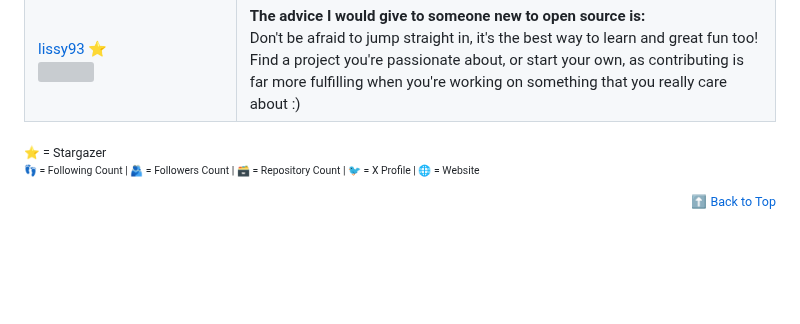
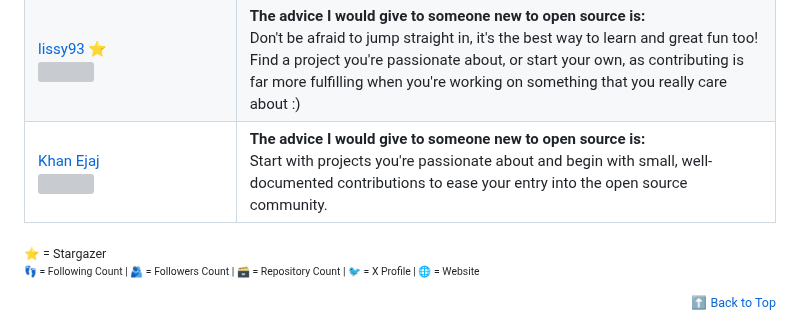
Before and after one commit to Lissy93/git-in, a Markdown page: .github/README.md, the part around the change. GitHub-like rendering; blank space fills up the shorter version; grey boxes are pictures that could not be loaded.

Commit message:
Update README.md
adding .png to my img link

```diff
--- a/.github/README.md
+++ b/.github/README.md
@@ -292,6 +292,7 @@ User | Contribution
 <a href='https://github.com/ehtishamsajjad1' title=''>ehtishamsajjad1<br /><img src='https://github.com/ehtishamsajjad1.png' width='80' /></a>    | **The tech (tools, languages, libraries, etc) I most use and love is:**<br />I use JavaScript for work and fun. I plan to contribute to open source when possible.
 <a href='https://github.com/liss-bot' title=''>liss-bot<br /><img src='https://github.com/liss-bot.png' width='80' /></a>    | **The most rewarding thing I've experienced in my open-source journey is:**<br />🤖 Being forked 1,000 times and not feeling a thing! 😂
 <a href='https://github.com/lissy93' title=''>lissy93 ⭐<br /><img src='https://github.com/lissy93.png' width='80' /></a>    | **The advice I would give to someone new to open source is:**<br />Don't be afraid to jump straight in, it's the best way to learn and great fun too! Find a project you're passionate about, or start your own, as contributing is far more fulfilling when you're working on something that you really care about :)
+<a href='https://github.com/aeejaz' title='' >Khan Ejaj<br /><img src='https://github.com/aeejaz.png' width='80' /></a>    | **The advice I would give to someone new to open source is:**<br />Start with projects you're passionate about and begin with small, well-documented contributions to ease your entry into the open source community.
 <!-- git-in-end -->
 
 <sub>⭐ = Stargazer</sub>
```
